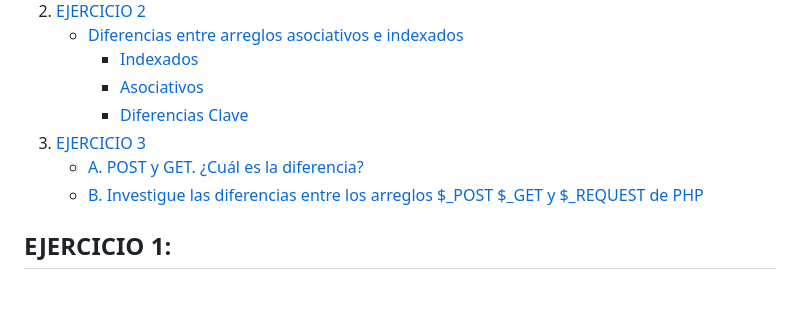
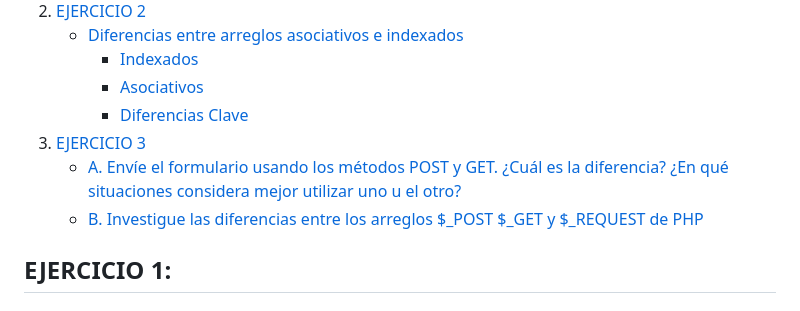
Before and after one commit to Edeenita/web-2, a Markdown page: README.md, the part around the change. Rendered like a GitHub page.

```diff
--- a/README.md
+++ b/README.md
@@ -13,7 +13,7 @@
          - [Asociativos](#asociativos)
          - [Diferencias Clave](#diferencias-clave)
 3. [EJERCICIO 3](#ejercicio-3)
-      - [A. POST y GET. ¿Cuál es la diferencia?](#a.-envíe-el-formulario-usando-los-métodos-post-y-get.-cuál-es-la-diferencia-en-qué-situaciones-considera-mejor-utilizar-uno-u-el-otro)
+      - [A. Envíe el formulario usando los métodos POST y GET. ¿Cuál es la diferencia? ¿En qué situaciones considera mejor utilizar uno u el otro?](#a-envíe-el-formulario-usando-los-métodos-post-y-get-cuál-es-la-diferencia-en-qué-situaciones-considera-mejor-utilizar-uno-u-el-otro)
       - [B. Investigue las diferencias entre los arreglos $_POST $_GET y $_REQUEST de PHP](#b-investigue-las-diferencias-entre-los-arreglos-_post-_get-y-_request-de-php)
 
 
```
